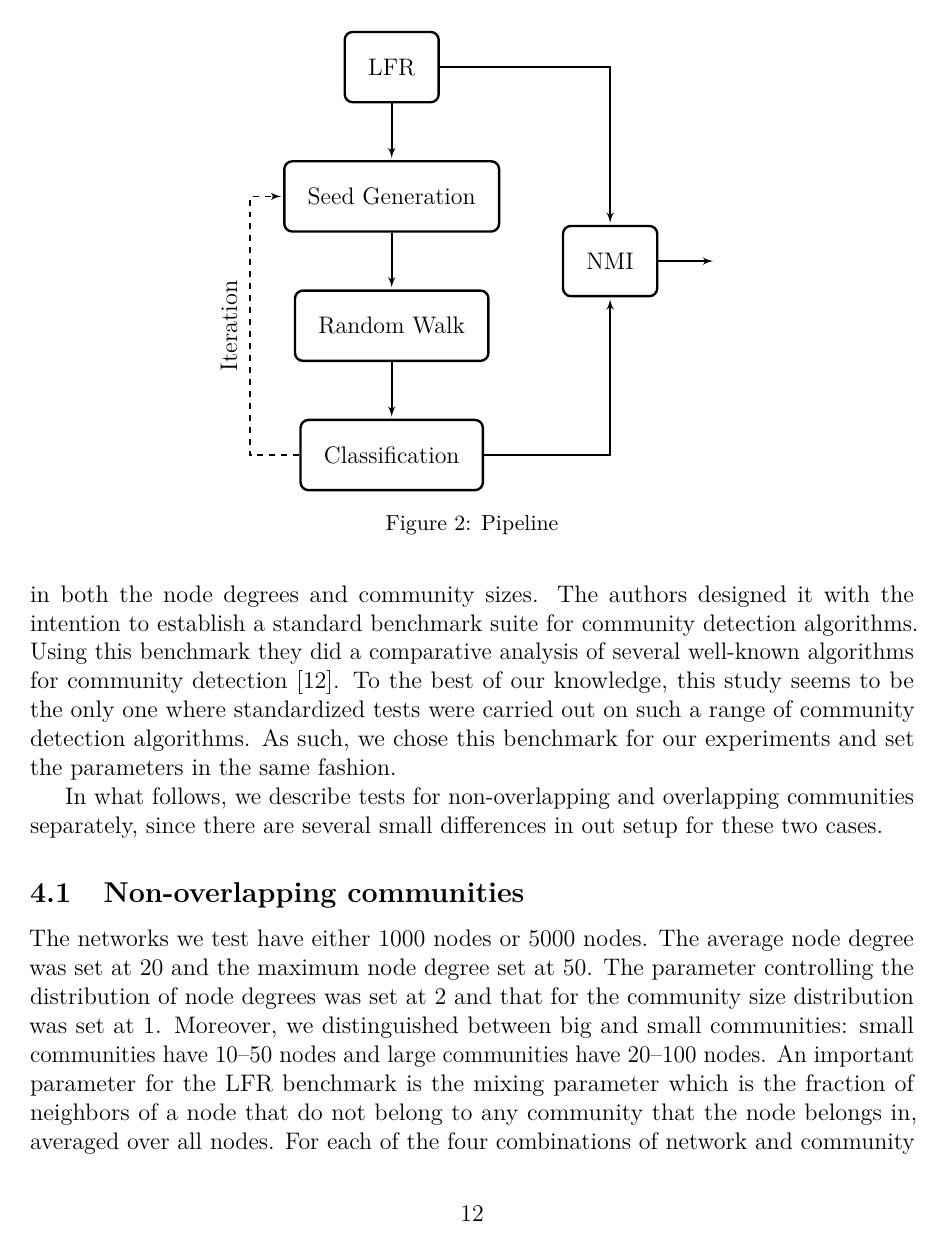
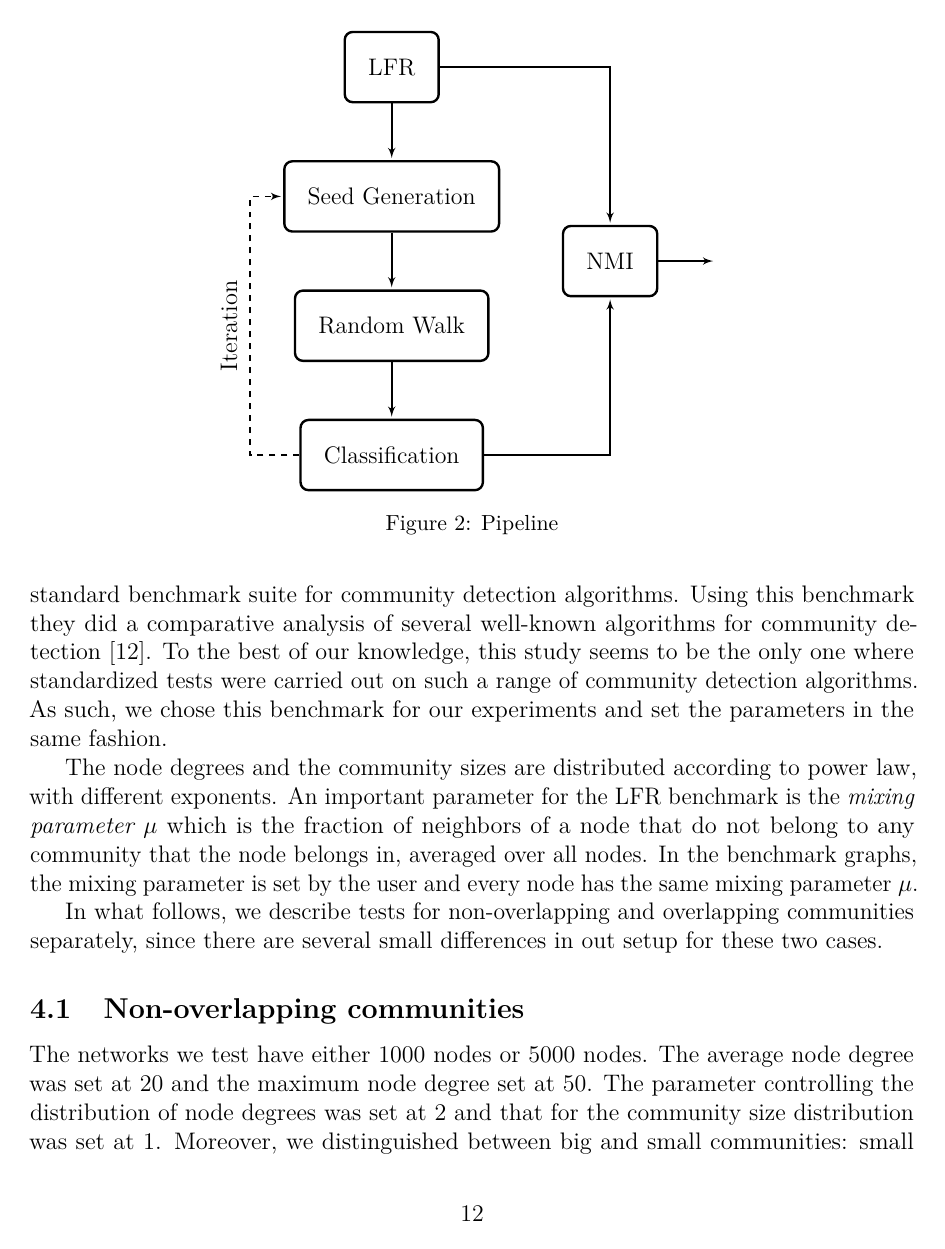
Before and after one commit to asifbanka/CommunityDetection, a LaTeX paper (paper/main.tex, which reads paper/experimental.tex): page 12 of 26. Compiled offline with pdfLaTeX.

Commit message:
more changes to LFR benchmark

```diff
--- a/paper/experimental.tex
+++ b/paper/experimental.tex
@@ -9,14 +9,20 @@ with the ground truth using normalized mutual information (NMI) as a metric~\cit
 
 
 \paragraph{LFR.}
-The LFR benchmark (designed by Lancichinetti, Fortunato and Radicci~\cite{LFR08})
-generates random graphs with community structure that obey a power law
-distribution in both the node degrees and community sizes. The authors designed it
-with the intention to establish a standard benchmark suite for community detection
-algorithms. Using this benchmark they did a comparative analysis of several well-known algorithms
+The LFR benchmark was designed by Lancichinetti, Fortunato and Radicci~\cite{LFR08}
+generates random graphs with community structure. The intention was to establish a
+standard benchmark suite for community detection algorithms. Using this benchmark they
+did a comparative analysis of several well-known algorithms
 for community detection~\cite{LF09}. To the best of our knowledge, this study seems to be the
 only one where standardized tests were carried out on such a range of community detection algorithms.
 As such, we chose this benchmark for our experiments and set the parameters in the same fashion.
+
+The node degrees and the community sizes are distributed according to power law, with
+different exponents. An important parameter for the LFR benchmark is the
+\emph{mixing parameter~$\mu$} which is the fraction of neighbors
+of a node that do not belong to any community that the node belongs in, averaged over all nodes.
+In the benchmark graphs, the mixing parameter is set by the user and every node has the same
+mixing parameter~$\mu$.
 
 In what follows, we describe tests for non-overlapping and overlapping communities separately, since
 there are several small differences in out setup for these two cases.
@@ -26,9 +32,7 @@ The networks we test have either 1000 nodes or 5000 nodes. The average node degr
 was set at 20 and the maximum node degree set at 50. The parameter controlling the
 distribution of node degrees was set at~2 and that for the community size distribution was
 set at~1. Moreover, we distinguished between big and small communities: small communities have
-10--50 nodes and large communities have 20--100 nodes. An important parameter
-for the LFR benchmark is the mixing parameter which is the fraction of neighbors
-of a node that do not belong to any community that the node belongs in, averaged over all nodes.
+10--50 nodes and large communities have 20--100 nodes.
 For each of the four combinations of network and community size, we generated graphs with the
 above parameters and with varying mixing parameters. For each of these graphs, we tested the
 community information output by our algorithm and compared it against the ground truth
```
